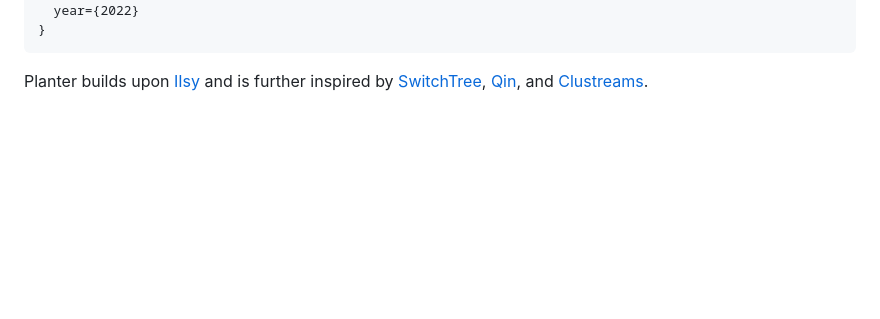
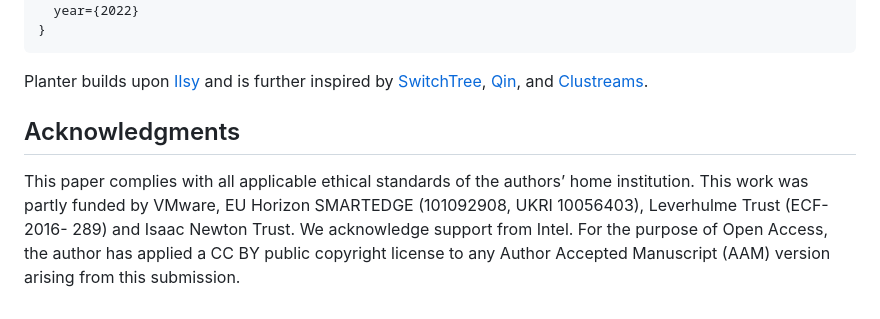
Before and after one commit to In-Network-Machine-Learning/DINC, a Markdown page: README.md, the part around the change. Rendered like a GitHub page; blank space fills up the shorter version.

````diff
--- a/README.md
+++ b/README.md
@@ -109,3 +109,14 @@ We are also excited to introduce several DINC related papers ([Planter](https://
 ```
 
 Planter builds upon [IIsy](https://github.com/cucl-srg/IIsy) and is further inspired by [SwitchTree](https://github.com/ksingh25/SwitchTree), [Qin](https://github.com/vxxx03/IFIPNetworking20), and [Clustreams](https://dl.acm.org/doi/pdf/10.1145/3482898.3483356).
+
+
+## Acknowledgments
+This paper complies with all applicable
+ethical standards of the authors’ home institution. This work
+was partly funded by VMware, EU Horizon SMARTEDGE
+(101092908, UKRI 10056403), Leverhulme Trust (ECF-2016-
+289) and Isaac Newton Trust. We acknowledge support from
+Intel. For the purpose of Open Access, the author has applied
+a CC BY public copyright license to any Author Accepted
+Manuscript (AAM) version arising from this submission.
````
